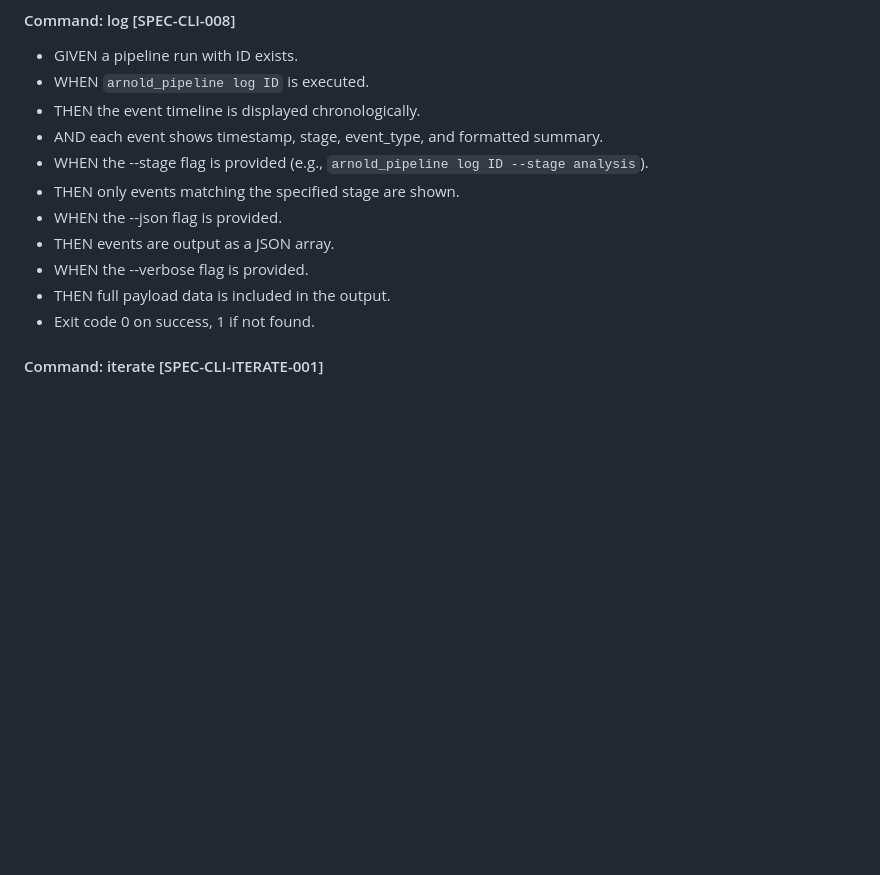
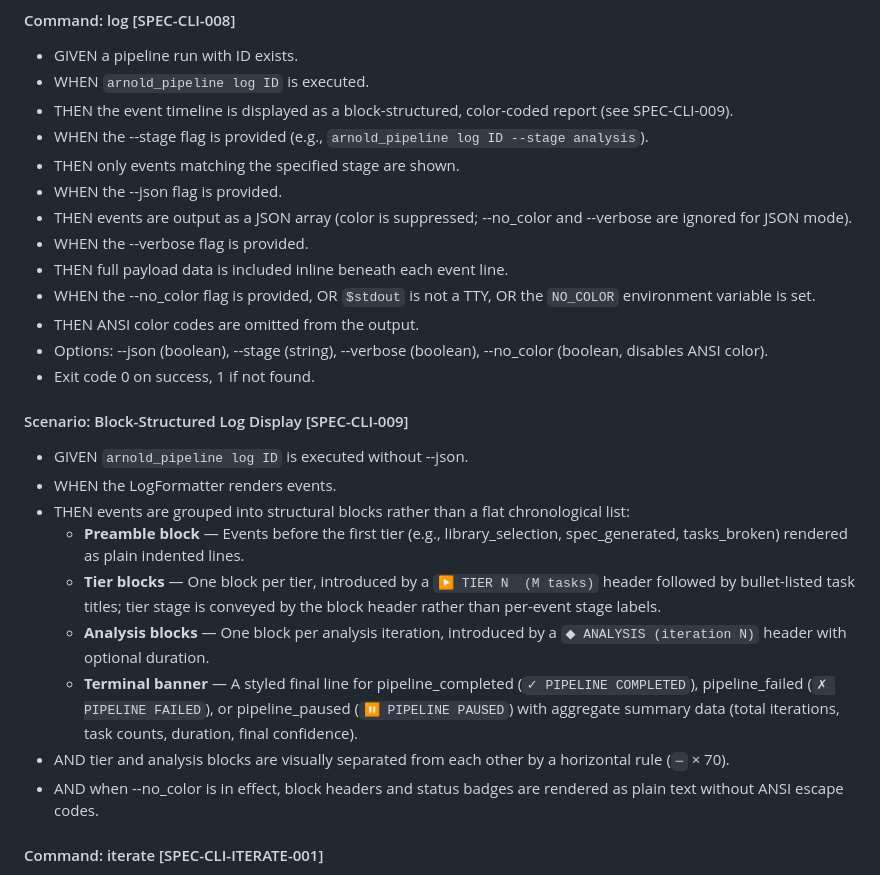
Before and after one commit to ArtifactHQ/Arnold, a Markdown page: specification.md, the part around the change. Drawn GitHub-style; blank space fills up the shorter version.

Commit message:
docs: update spec for color-coded log output [SPEC-CLI-008] [SPEC-CLI-009]
Add --no_color flag and color auto-detection to SPEC-CLI-008.
Add SPEC-CLI-009 describing block-structured log display format.

Co-Authored-By: Claude Opus 4.6 <noreply@anthropic.com>

```diff
--- a/specification.md
+++ b/specification.md
@@ -752,15 +752,28 @@ The system SHALL provide a command-line interface via the `arnold_pipeline` exec
 #### Command: log [SPEC-CLI-008]
 - GIVEN a pipeline run with ID exists.
 - WHEN `arnold_pipeline log ID` is executed.
-- THEN the event timeline is displayed chronologically.
-- AND each event shows timestamp, stage, event_type, and formatted summary.
+- THEN the event timeline is displayed as a block-structured, color-coded report (see SPEC-CLI-009).
 - WHEN the --stage flag is provided (e.g., `arnold_pipeline log ID --stage analysis`).
 - THEN only events matching the specified stage are shown.
 - WHEN the --json flag is provided.
-- THEN events are output as a JSON array.
+- THEN events are output as a JSON array (color is suppressed; --no_color and --verbose are ignored for JSON mode).
 - WHEN the --verbose flag is provided.
-- THEN full payload data is included in the output.
+- THEN full payload data is included inline beneath each event line.
+- WHEN the --no_color flag is provided, OR `$stdout` is not a TTY, OR the `NO_COLOR` environment variable is set.
+- THEN ANSI color codes are omitted from the output.
+- Options: --json (boolean), --stage (string), --verbose (boolean), --no_color (boolean, disables ANSI color).
 - Exit code 0 on success, 1 if not found.
+
+#### Scenario: Block-Structured Log Display [SPEC-CLI-009]
+- GIVEN `arnold_pipeline log ID` is executed without --json.
+- WHEN the LogFormatter renders events.
+- THEN events are grouped into structural blocks rather than a flat chronological list:
+  - **Preamble block** — Events before the first tier (e.g., library_selection, spec_generated, tasks_broken) rendered as plain indented lines.
+  - **Tier blocks** — One block per tier, introduced by a `▶ TIER N  (M tasks)` header followed by bullet-listed task titles; tier stage is conveyed by the block header rather than per-event stage labels.
+  - **Analysis blocks** — One block per analysis iteration, introduced by a `◆ ANALYSIS (iteration N)` header with optional duration.
+  - **Terminal banner** — A styled final line for pipeline_completed (`✓ PIPELINE COMPLETED`), pipeline_failed (`✗ PIPELINE FAILED`), or pipeline_paused (`⏸ PIPELINE PAUSED`) with aggregate summary data (total iterations, task counts, duration, final confidence).
+- AND tier and analysis blocks are visually separated from each other by a horizontal rule (`─` × 70).
+- AND when --no_color is in effect, block headers and status badges are rendered as plain text without ANSI escape codes.
 
 #### Command: iterate [SPEC-CLI-ITERATE-001]
 - GIVEN a pipeline run ID and a natural language change request.
```
